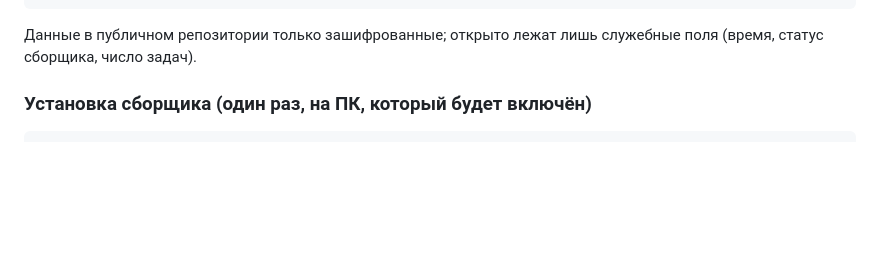
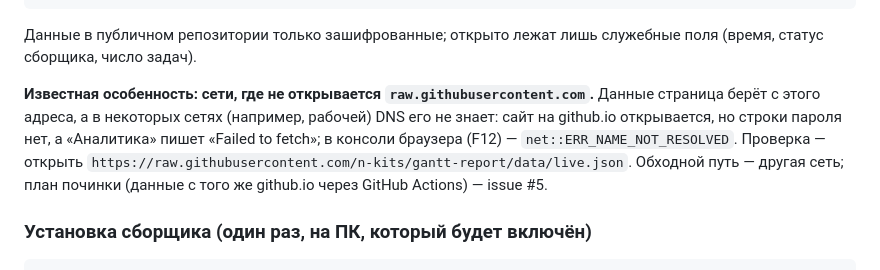
Before and after one commit to n-kits/gantt-report, a Markdown page: README.md, the part around the change. GitHub-like rendering; blank space fills up the shorter version.

Commit message:
README: известная особенность — сети без raw.githubusercontent.com (issue #5)
Co-Authored-By: Claude Opus 5.5 <noreply@anthropic.com>

```diff
--- a/README.md
+++ b/README.md
@@ -131,6 +131,13 @@ window.GanttSources.push({
 
 Данные в публичном репозитории только зашифрованные; открыто лежат лишь служебные поля
 (время, статус сборщика, число задач).
+
+**Известная особенность: сети, где не открывается `raw.githubusercontent.com`.** Данные страница берёт
+с этого адреса, а в некоторых сетях (например, рабочей) DNS его не знает: сайт на github.io открывается,
+но строки пароля нет, а «Аналитика» пишет «Failed to fetch»; в консоли браузера (F12) —
+`net::ERR_NAME_NOT_RESOLVED`. Проверка — открыть
+`https://raw.githubusercontent.com/n-kits/gantt-report/data/live.json`. Обходной путь — другая сеть;
+план починки (данные с того же github.io через GitHub Actions) — issue #5.
 
 ### Установка сборщика (один раз, на ПК, который будет включён)
 
```
